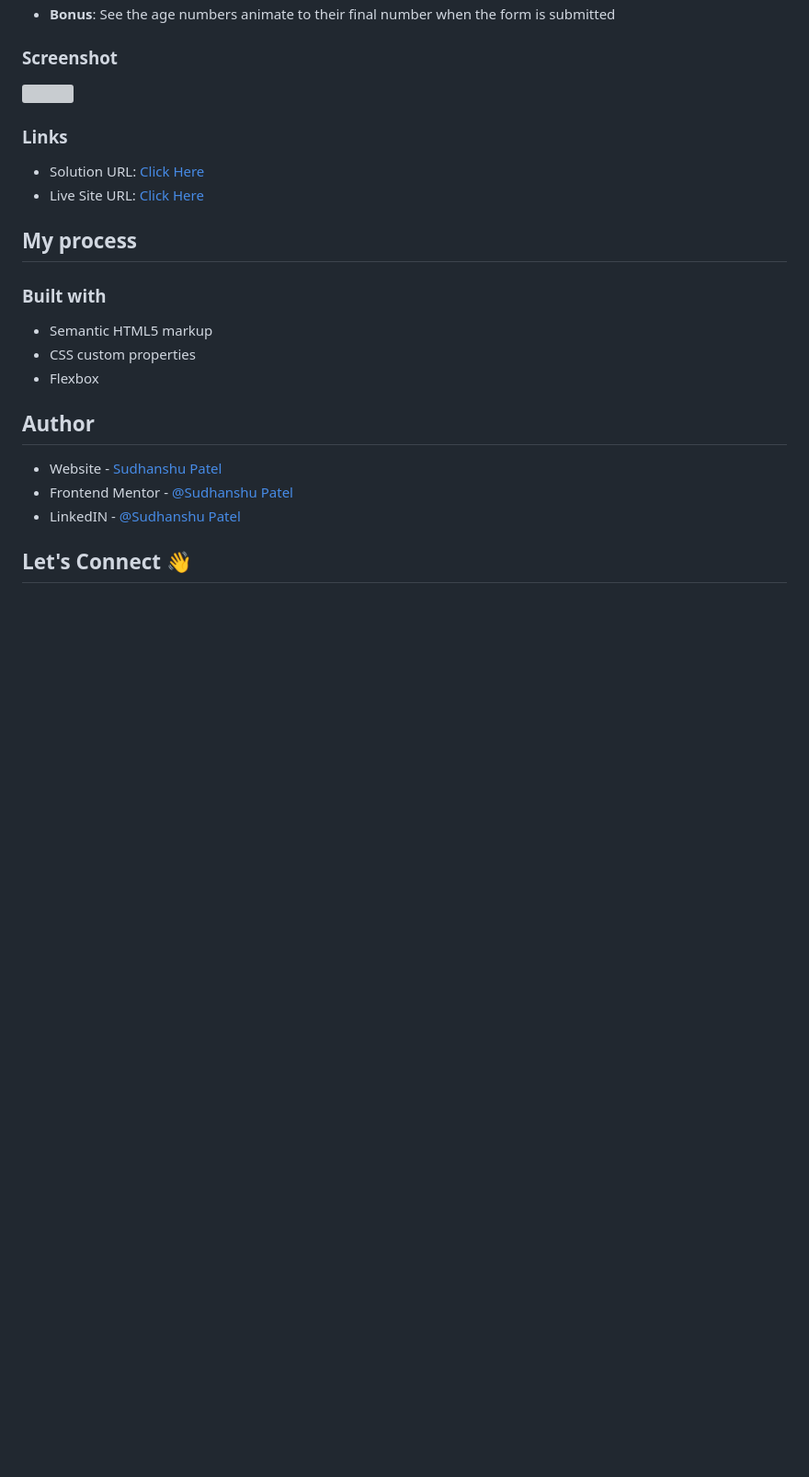
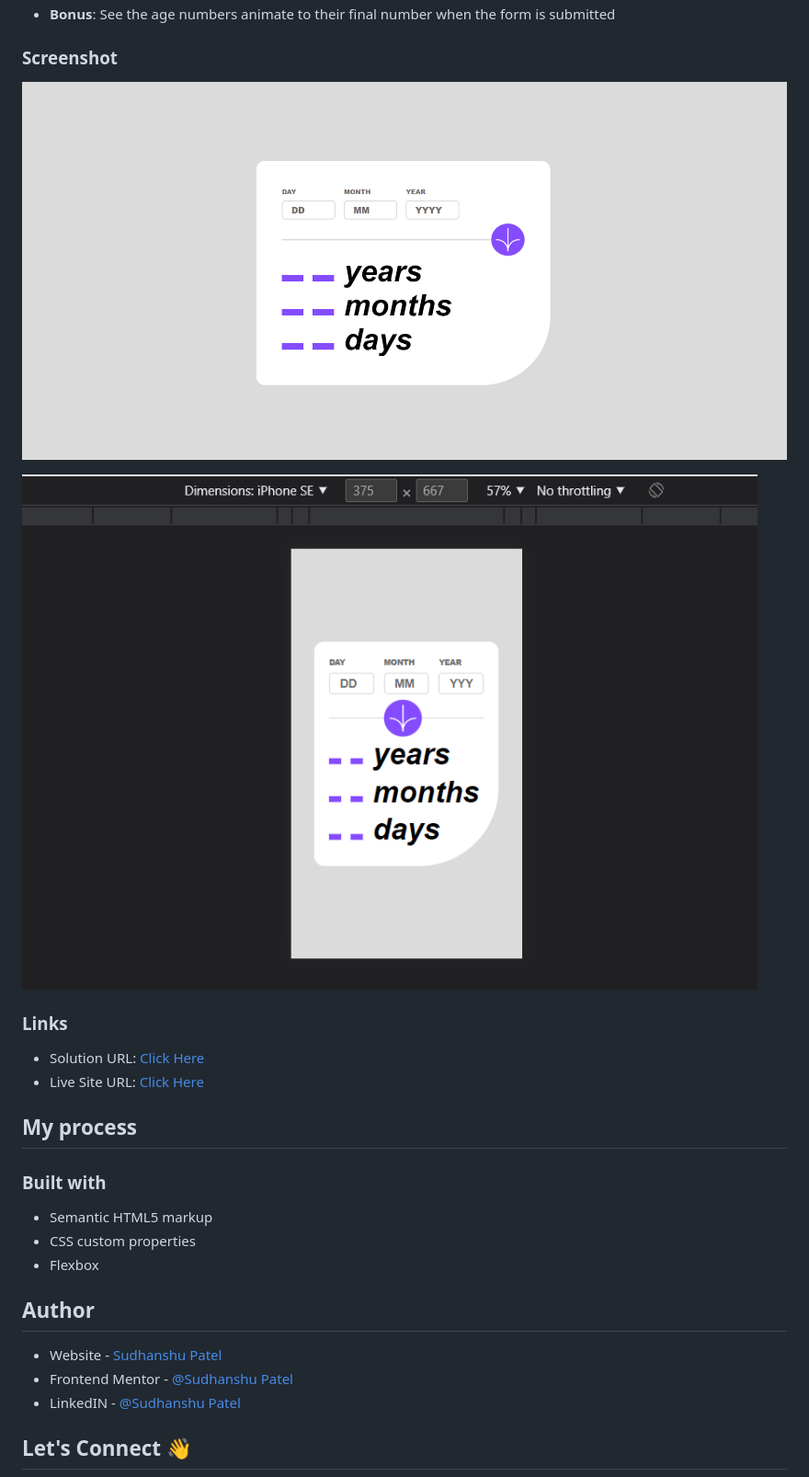
Before and after one commit to sudhanshu287/age-calculator-app, a Markdown page: README.md, the part around the change printed below. Shown: that part at 92% size. GitHub-like rendering; pictures changed too: preview-images/age-calculator-desktop-preview.png (added), preview-images/age-calculator-mobile-preview.png (added); blank space fills up the shorter version; grey boxes are pictures that could not be loaded.

Commit message:
Preview images added for readme

```diff
--- a/README.md
+++ b/README.md
@@ -35,7 +34,10 @@ Users should be able to:
 
 ### Screenshot
 
-![](./screenshot.jpg)
+![](./preview-images/age-calculator-desktop-preview.png)
+
+![](./preview-images/age-calculator-mobile-preview.png)
+
 
 
 ### Links
```
Also changed, not shown: other parts of README.md (+5 -5 lines).
